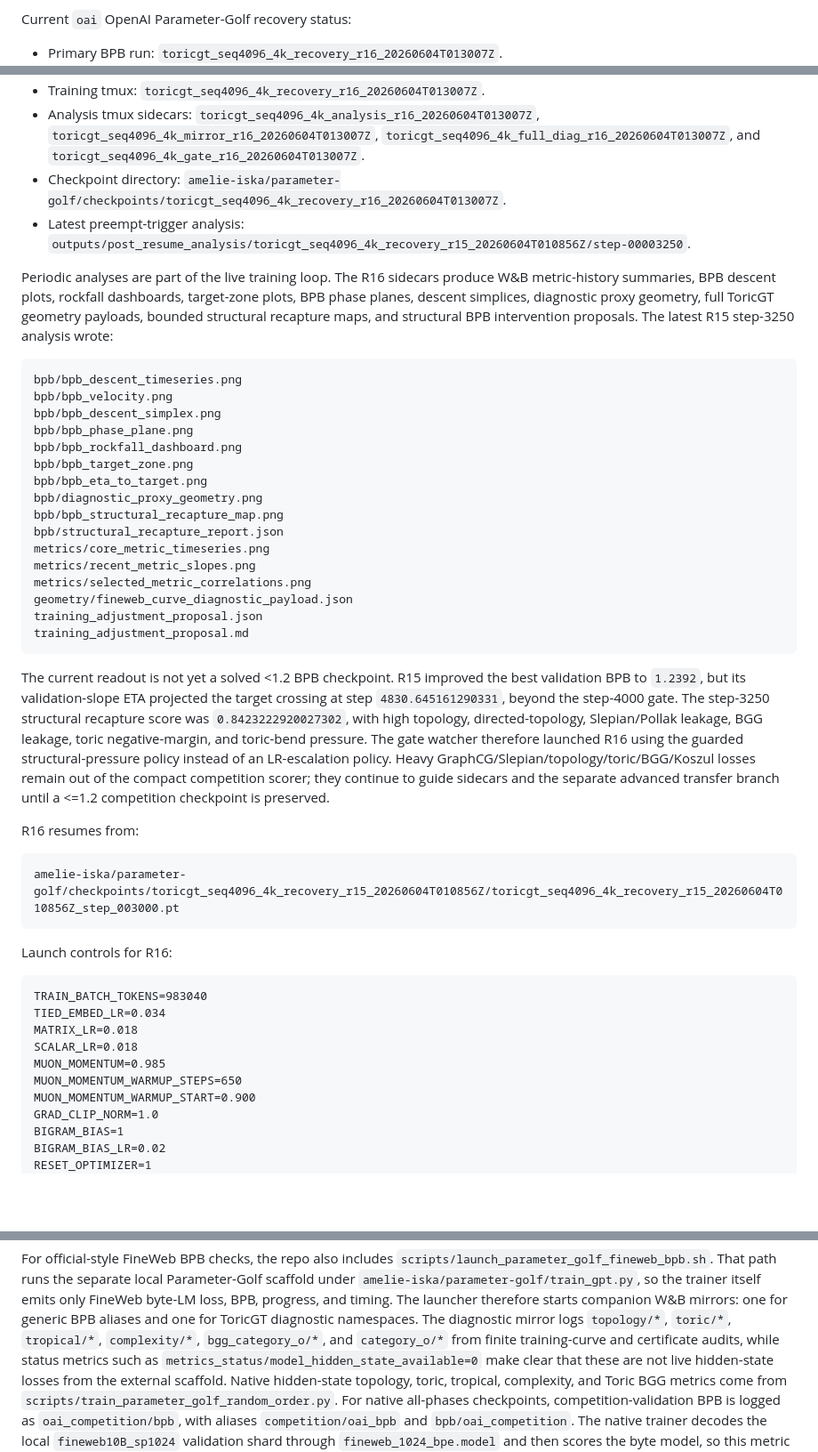
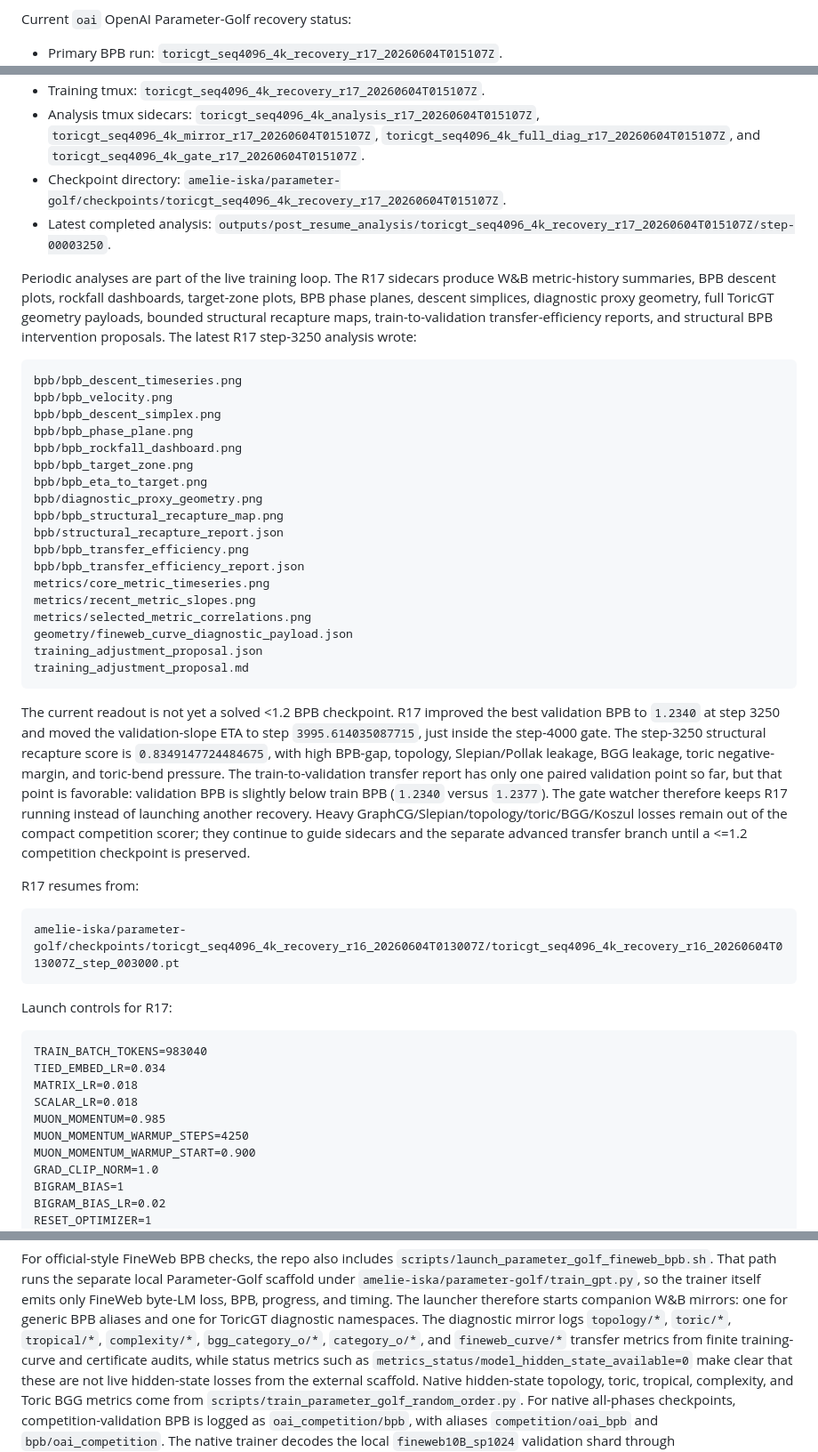
Before and after one commit to amelie-iska/ToricGT, a Markdown page: README.md, 3 parts joined by grey strips. Shown at 89% size. Drawn GitHub-style; blank space fills up the shorter version.

Commit message:
Refresh README with R17 BPB transfer status

````diff
--- a/README.md
+++ b/README.md
@@ -619,5 +624,5 @@ uses `BPB_TARGET=1.2` and a 100-analysis cap.
 Current `oai` OpenAI Parameter-Golf recovery status:
 
 - Primary BPB run:
-  `toricgt_seq4096_4k_recovery_r16_20260604T013007Z`.
+  `toricgt_seq4096_4k_recovery_r17_20260604T015107Z`.
 - W&B:
@@ -625,21 +630,21 @@ Current `oai` OpenAI Parameter-Golf recovery status:
 - Training tmux:
-  `toricgt_seq4096_4k_recovery_r16_20260604T013007Z`.
+  `toricgt_seq4096_4k_recovery_r17_20260604T015107Z`.
 - Analysis tmux sidecars:
-  `toricgt_seq4096_4k_analysis_r16_20260604T013007Z`,
-  `toricgt_seq4096_4k_mirror_r16_20260604T013007Z`,
-  `toricgt_seq4096_4k_full_diag_r16_20260604T013007Z`, and
-  `toricgt_seq4096_4k_gate_r16_20260604T013007Z`.
+  `toricgt_seq4096_4k_analysis_r17_20260604T015107Z`,
+  `toricgt_seq4096_4k_mirror_r17_20260604T015107Z`,
+  `toricgt_seq4096_4k_full_diag_r17_20260604T015107Z`, and
+  `toricgt_seq4096_4k_gate_r17_20260604T015107Z`.
 - Checkpoint directory:
-  `amelie-iska/parameter-golf/checkpoints/toricgt_seq4096_4k_recovery_r16_20260604T013007Z`.
-- Latest preempt-trigger analysis:
-  `outputs/post_resume_analysis/toricgt_seq4096_4k_recovery_r15_20260604T010856Z/step-00003250`.
+  `amelie-iska/parameter-golf/checkpoints/toricgt_seq4096_4k_recovery_r17_20260604T015107Z`.
+- Latest completed analysis:
+  `outputs/post_resume_analysis/toricgt_seq4096_4k_recovery_r17_20260604T015107Z/step-00003250`.
 
-Periodic analyses are part of the live training loop. The R16 sidecars produce
+Periodic analyses are part of the live training loop. The R17 sidecars produce
 W&B metric-history summaries, BPB descent plots, rockfall dashboards,
 target-zone plots, BPB phase planes, descent simplices, diagnostic proxy
 geometry, full ToricGT geometry payloads, bounded structural recapture maps,
-and structural BPB intervention proposals. The latest R15 step-3250 analysis
-wrote:
+train-to-validation transfer-efficiency reports, and structural BPB
+intervention proposals. The latest R17 step-3250 analysis wrote:
 
 ```text
 bpb/bpb_descent_timeseries.png
@@ -652,6 +657,8 @@ bpb/bpb_eta_to_target.png
 bpb/diagnostic_proxy_geometry.png
 bpb/bpb_structural_recapture_map.png
 bpb/structural_recapture_report.json
+bpb/bpb_transfer_efficiency.png
+bpb/bpb_transfer_efficiency_report.json
 metrics/core_metric_timeseries.png
 metrics/recent_metric_slopes.png
 metrics/selected_metric_correlations.png
@@ -660,25 +667,26 @@ training_adjustment_proposal.json
 training_adjustment_proposal.md
 ```
 
-The current readout is not yet a solved <1.2 BPB checkpoint. R15 improved the
-best validation BPB to `1.2392`, but its validation-slope ETA projected the
-target crossing at step `4830.645161290331`, beyond the step-4000 gate. The
-step-3250 structural recapture score was `0.8423222920027302`, with high
-topology, directed-topology, Slepian/Pollak leakage, BGG leakage, toric
-negative-margin, and toric-bend pressure. The gate watcher therefore launched
-R16 using the guarded structural-pressure policy instead of an LR-escalation
-policy. Heavy GraphCG/Slepian/topology/toric/BGG/Koszul losses remain out of
-the compact competition scorer; they continue to guide sidecars and the
-separate advanced transfer branch until a <=1.2 competition checkpoint is
-preserved.
+The current readout is not yet a solved <1.2 BPB checkpoint. R17 improved the
+best validation BPB to `1.2340` at step 3250 and moved the validation-slope ETA
+to step `3995.614035087715`, just inside the step-4000 gate. The step-3250
+structural recapture score is `0.8349147724484675`, with high BPB-gap,
+topology, Slepian/Pollak leakage, BGG leakage, toric negative-margin, and
+toric-bend pressure. The train-to-validation transfer report has only one
+paired validation point so far, but that point is favorable: validation BPB is
+slightly below train BPB (`1.2340` versus `1.2377`). The gate watcher therefore
+keeps R17 running instead of launching another recovery. Heavy
+GraphCG/Slepian/topology/toric/BGG/Koszul losses remain out of the compact
+competition scorer; they continue to guide sidecars and the separate advanced
+transfer branch until a <=1.2 competition checkpoint is preserved.
 
-R16 resumes from:
+R17 resumes from:
 
 ```text
-amelie-iska/parameter-golf/checkpoints/toricgt_seq4096_4k_recovery_r15_20260604T010856Z/toricgt_seq4096_4k_recovery_r15_20260604T010856Z_step_003000.pt
+amelie-iska/parameter-golf/checkpoints/toricgt_seq4096_4k_recovery_r16_20260604T013007Z/toricgt_seq4096_4k_recovery_r16_20260604T013007Z_step_003000.pt
 ```
 
-Launch controls for R16:
+Launch controls for R17:
 
 ```text
 TRAIN_BATCH_TOKENS=983040
@@ -686,7 +694,7 @@ TIED_EMBED_LR=0.034
 MATRIX_LR=0.018
 SCALAR_LR=0.018
 MUON_MOMENTUM=0.985
-MUON_MOMENTUM_WARMUP_STEPS=650
+MUON_MOMENTUM_WARMUP_STEPS=4250
 MUON_MOMENTUM_WARMUP_START=0.900
 GRAD_CLIP_NORM=1.0
 BIGRAM_BIAS=1
@@ -797,8 +812,8 @@ so the trainer itself emits only FineWeb byte-LM loss, BPB, progress, and
 timing.  The launcher therefore starts companion W&B mirrors: one for generic
 BPB aliases and one for ToricGT diagnostic namespaces.  The diagnostic mirror
 logs `topology/*`, `toric/*`, `tropical/*`, `complexity/*`,
-`bgg_category_o/*`, and `category_o/*` from finite training-curve and
-certificate audits, while status metrics such as
+`bgg_category_o/*`, `category_o/*`, and `fineweb_curve/*` transfer metrics
+from finite training-curve and certificate audits, while status metrics such as
 `metrics_status/model_hidden_state_available=0` make clear that these are not
 live hidden-state losses from the external scaffold.  Native hidden-state
 topology, toric, tropical, complexity, and Toric BGG metrics come from
````
Also changed, not shown: other parts of README.md (+55 -43 lines).
